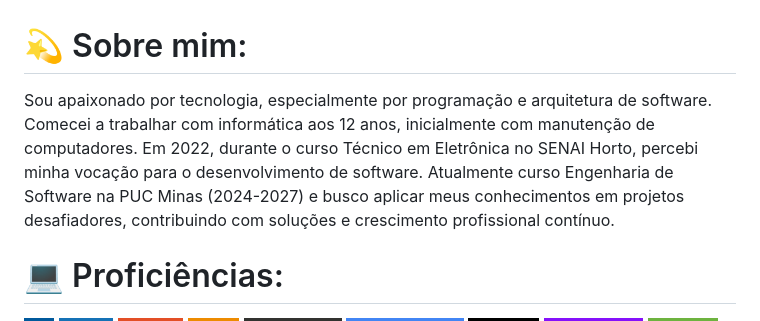
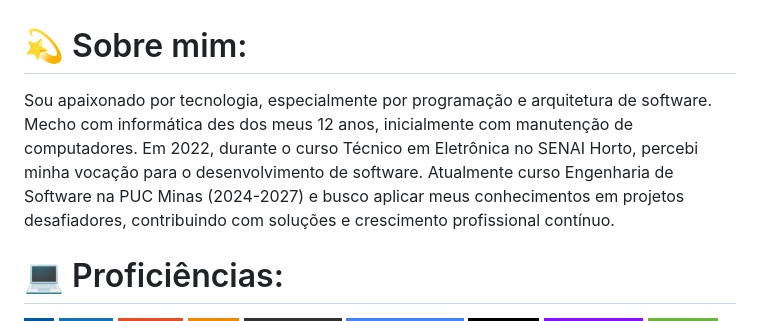
Before and after one commit to alencarleandro/alencarleandro.github.io, a Markdown page: README.md, the part around the change. Drawn GitHub-style; badges without logos.

```diff
--- a/README.md
+++ b/README.md
@@ -1,5 +1,5 @@
 # 💫 Sobre mim:
-Sou apaixonado por tecnologia, especialmente por programação e arquitetura de software. Comecei a trabalhar com informática aos 12 anos, inicialmente com manutenção de computadores. Em 2022, durante o curso Técnico em Eletrônica no SENAI Horto, percebi minha vocação para o desenvolvimento de software. Atualmente curso Engenharia de Software na PUC Minas (2024-2027) e busco aplicar meus conhecimentos em projetos desafiadores, contribuindo com soluções e crescimento profissional contínuo.
+Sou apaixonado por tecnologia, especialmente por programação e arquitetura de software. Mecho com informática des dos meus 12 anos, inicialmente com manutenção de computadores. Em 2022, durante o curso Técnico em Eletrônica no SENAI Horto, percebi minha vocação para o desenvolvimento de software. Atualmente curso Engenharia de Software na PUC Minas (2024-2027) e busco aplicar meus conhecimentos em projetos desafiadores, contribuindo com soluções e crescimento profissional contínuo.
 
 # 💻 Proficiências:
 ![C](https://img.shields.io/badge/c-%2300599C.svg?style=for-the-badge&logo=c&logoColor=white)
```
